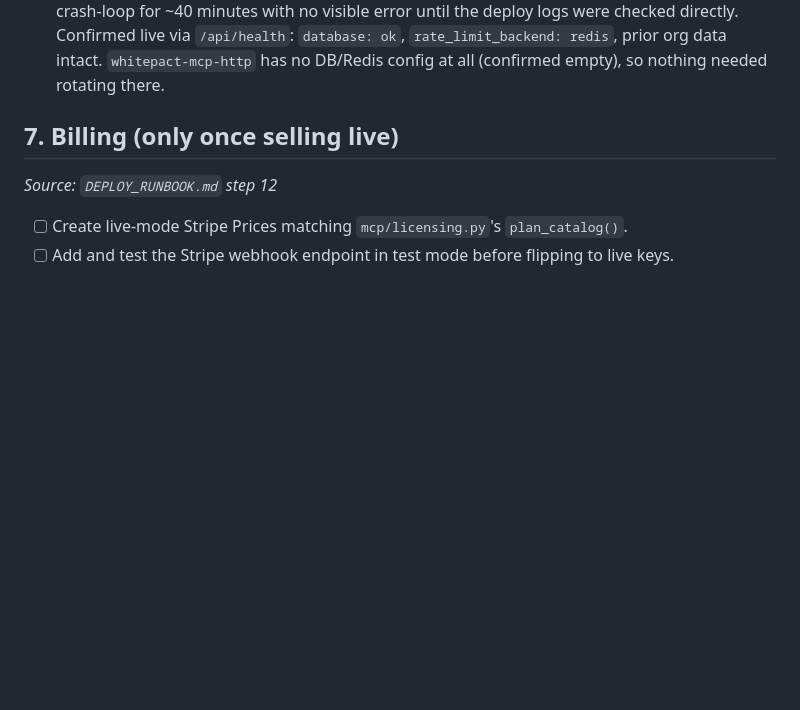
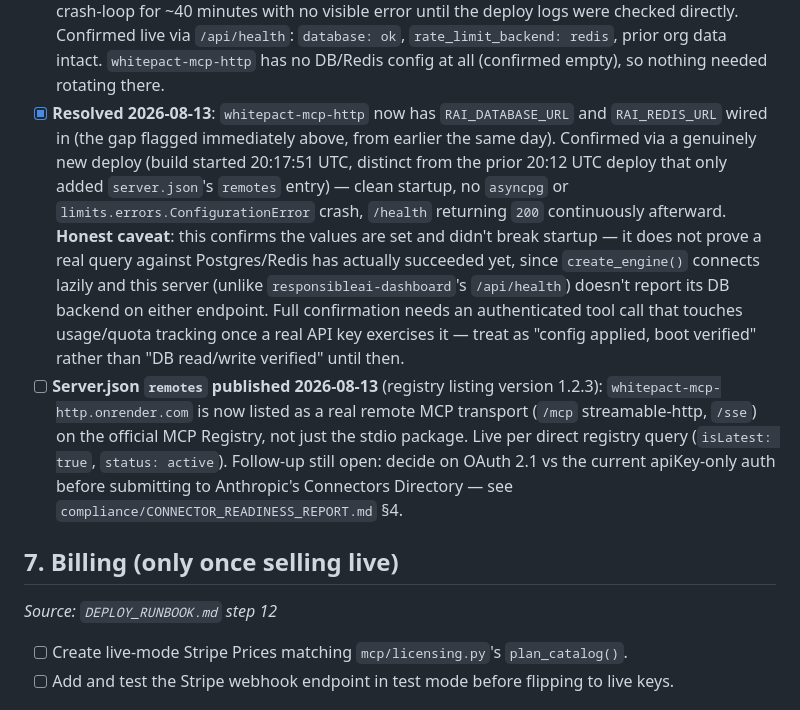
Before and after one commit to Guruprasath-Annadurai/Whitepact, a Markdown page: FOUNDER_ACTION_CHECKLIST.md, the part around the change. Drawn GitHub-style; blank space fills up the shorter version.

Commit message:
Document Phase 0 completion: whitepact-mcp-http DB/Redis wiring + remotes publish
Both founder-guided actions from the connector-readiness build list are
done: DB/Redis env vars added and deploy verified clean (no crash), and
server.json's remotes entry is confirmed live on the MCP Registry.
Honestly caveated: DB wiring is boot-verified, not yet query-verified.

```diff
--- a/FOUNDER_ACTION_CHECKLIST.md
+++ b/FOUNDER_ACTION_CHECKLIST.md
@@ -247,6 +247,30 @@ What's actually live:
       `database: ok`, `rate_limit_backend: redis`, prior org data
       intact. `whitepact-mcp-http` has no DB/Redis config at all
       (confirmed empty), so nothing needed rotating there.
+- [x] **Resolved 2026-08-13**: `whitepact-mcp-http` now has
+      `RAI_DATABASE_URL` and `RAI_REDIS_URL` wired in (the gap flagged
+      immediately above, from earlier the same day). Confirmed via a
+      genuinely new deploy (build started 20:17:51 UTC, distinct from
+      the prior 20:12 UTC deploy that only added `server.json`'s
+      `remotes` entry) — clean startup, no `asyncpg` or
+      `limits.errors.ConfigurationError` crash, `/health` returning
+      `200` continuously afterward. **Honest caveat**: this confirms
+      the values are set and didn't break startup — it does not prove
+      a real query against Postgres/Redis has actually succeeded yet,
+      since `create_engine()` connects lazily and this server (unlike
+      `responsibleai-dashboard`'s `/api/health`) doesn't report its DB
+      backend on either endpoint. Full confirmation needs an
+      authenticated tool call that touches usage/quota tracking once a
+      real API key exercises it — treat as "config applied, boot
+      verified" rather than "DB read/write verified" until then.
+- [ ] **Server.json `remotes` published 2026-08-13** (registry listing
+      version 1.2.3): `whitepact-mcp-http.onrender.com` is now listed
+      as a real remote MCP transport (`/mcp` streamable-http, `/sse`)
+      on the official MCP Registry, not just the stdio package. Live
+      per direct registry query (`isLatest: true`, `status: active`).
+      Follow-up still open: decide on OAuth 2.1 vs the current
+      apiKey-only auth before submitting to Anthropic's Connectors
+      Directory — see `compliance/CONNECTOR_READINESS_REPORT.md` §4.
 
 ## 7. Billing (only once selling live)
 
```
